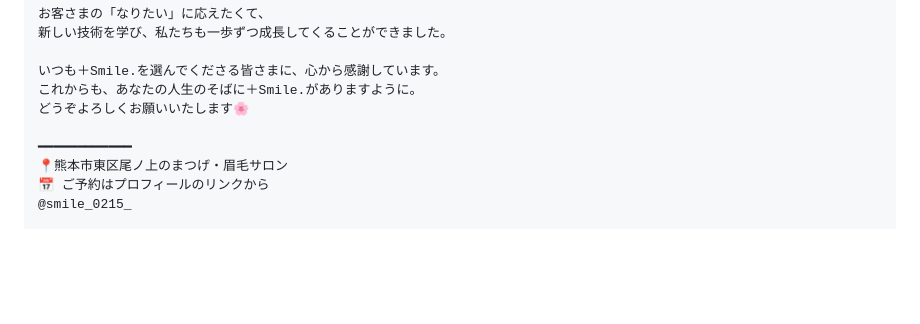
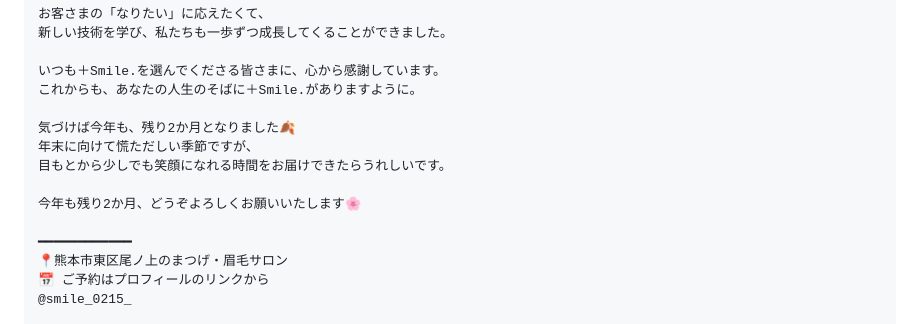
Before and after one commit to plussmile0215eye-boop/Google-, a Markdown page: Instagram広告動画/告知文.md, the part around the change. GitHub-like rendering; blank space fills up the shorter version.

Commit message:
Add year-end greeting to staff reel caption
Co-Authored-By: Claude Opus 5.5 <noreply@anthropic.com>
Claude-Session: https://claude.ai/code/session_01Hi9At1Svmn1Cknz1bZUmg6

```diff
--- a/Instagram広告動画/告知文.md
+++ b/Instagram広告動画/告知文.md
@@ -144,7 +144,12 @@
 
 いつも＋Smile.を選んでくださる皆さまに、心から感謝しています。
 これからも、あなたの人生のそばに＋Smile.がありますように。
-どうぞよろしくお願いいたします🌸
+
+気づけば今年も、残り2か月となりました🍂
+年末に向けて慌ただしい季節ですが、
+目もとから少しでも笑顔になれる時間をお届けできたらうれしいです。
+
+今年も残り2か月、どうぞよろしくお願いいたします🌸
 
 ━━━━━━━━━━━━
 📍熊本市東区尾ノ上のまつげ・眉毛サロン
```
